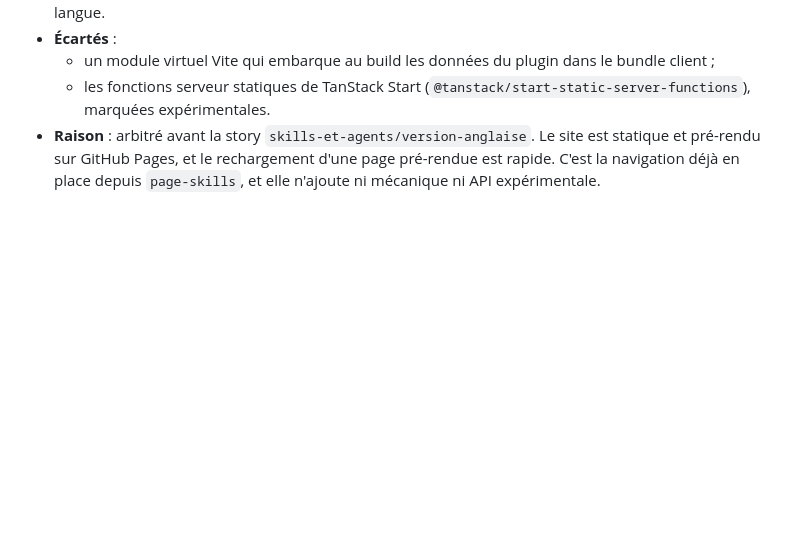
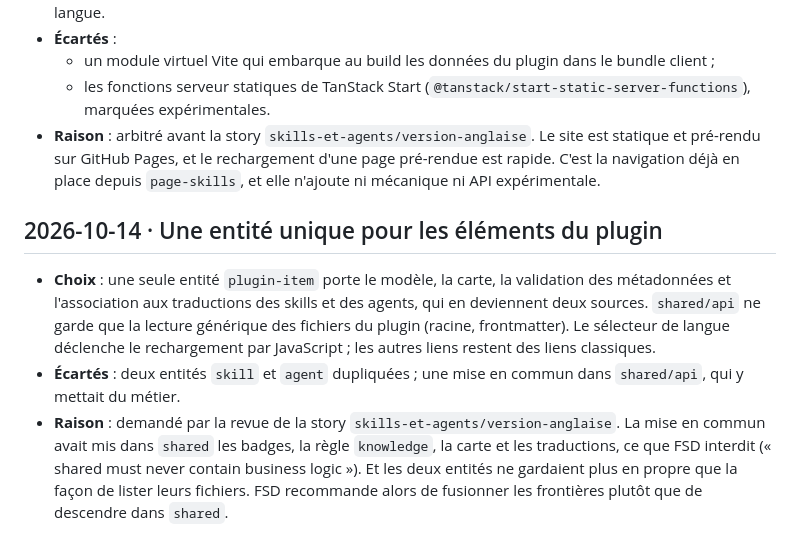
Before and after one commit to vincentgraul/moukie, a Markdown page: project/decisions.md, the part around the change. GitHub-like rendering; blank space fills up the shorter version.

Commit message:
docs(architecture): merge skill and agent into a plugin-item entity

```diff
--- a/project/decisions.md
+++ b/project/decisions.md
@@ -111,3 +111,8 @@
   - un module virtuel Vite qui embarque au build les données du plugin dans le bundle client ;
   - les fonctions serveur statiques de TanStack Start (`@tanstack/start-static-server-functions`), marquées expérimentales.
 - **Raison** : arbitré avant la story `skills-et-agents/version-anglaise`. Le site est statique et pré-rendu sur GitHub Pages, et le rechargement d'une page pré-rendue est rapide. C'est la navigation déjà en place depuis `page-skills`, et elle n'ajoute ni mécanique ni API expérimentale.
+
+## 2026-10-14 · Une entité unique pour les éléments du plugin
+- **Choix** : une seule entité `plugin-item` porte le modèle, la carte, la validation des métadonnées et l'association aux traductions des skills et des agents, qui en deviennent deux sources. `shared/api` ne garde que la lecture générique des fichiers du plugin (racine, frontmatter). Le sélecteur de langue déclenche le rechargement par JavaScript ; les autres liens restent des liens classiques.
+- **Écartés** : deux entités `skill` et `agent` dupliquées ; une mise en commun dans `shared/api`, qui y mettait du métier.
+- **Raison** : demandé par la revue de la story `skills-et-agents/version-anglaise`. La mise en commun avait mis dans `shared` les badges, la règle `knowledge`, la carte et les traductions, ce que FSD interdit (« shared must never contain business logic »). Et les deux entités ne gardaient plus en propre que la façon de lister leurs fichiers. FSD recommande alors de fusionner les frontières plutôt que de descendre dans `shared`.
```
Also changed, not shown: project/architecture.md (+3 -3 lines).
